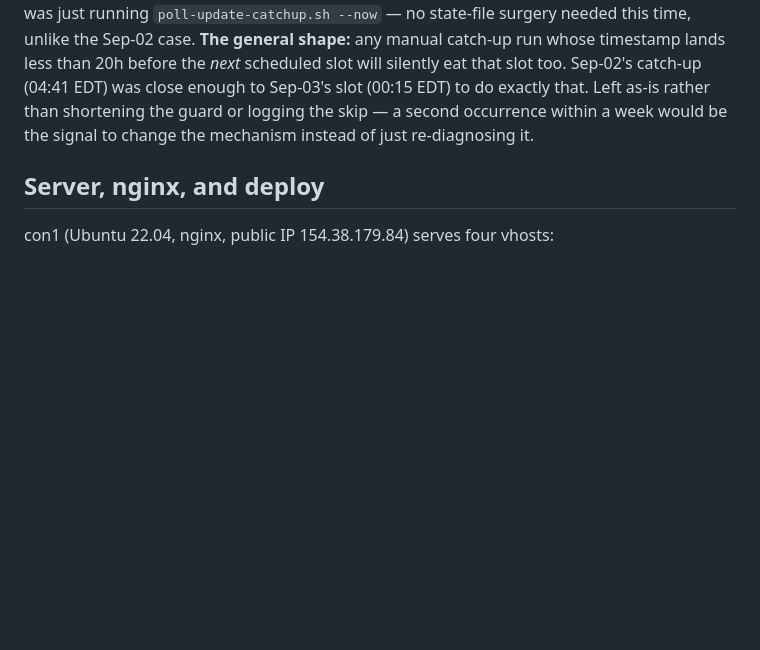
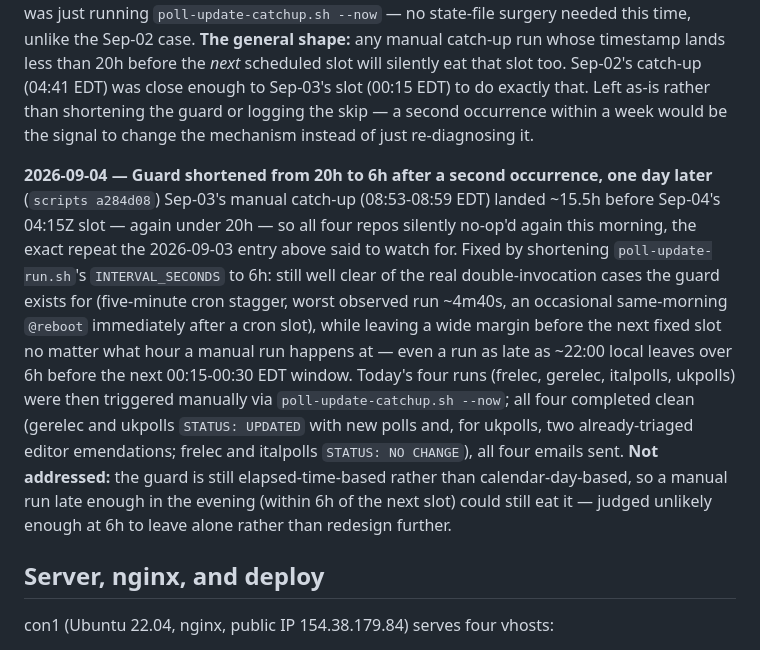
Before and after one commit to agoldhammer/DisplayPolls, a Markdown page: docs/decisions.md, the part around the change. Drawn GitHub-style; blank space fills up the shorter version.

Commit message:
Record the 2026-09-04 guard shortening (20h -> 6h) after a repeat missed run
Co-Authored-By: Claude Sonnet 5 <noreply@anthropic.com>
Claude-Session: https://claude.ai/code/session_01TdpkispS5Vxqkz4TczizW1

```diff
--- a/docs/decisions.md
+++ b/docs/decisions.md
@@ -553,6 +553,27 @@ to do exactly that. Left as-is rather than shortening the guard or logging
 the skip — a second occurrence within a week would be the signal to change
 the mechanism instead of just re-diagnosing it.
 
+**2026-09-04 — Guard shortened from 20h to 6h after a second occurrence,
+one day later** (`scripts a284d08`)
+Sep-03's manual catch-up (08:53-08:59 EDT) landed ~15.5h before Sep-04's
+04:15Z slot — again under 20h — so all four repos silently no-op'd again
+this morning, the exact repeat the 2026-09-03 entry above said to watch
+for. Fixed by shortening `poll-update-run.sh`'s `INTERVAL_SECONDS` to 6h:
+still well clear of the real double-invocation cases the guard exists for
+(five-minute cron stagger, worst observed run ~4m40s, an occasional
+same-morning `@reboot` immediately after a cron slot), while leaving a
+wide margin before the next fixed slot no matter what hour a manual run
+happens at — even a run as late as ~22:00 local leaves over 6h before the
+next 00:15-00:30 EDT window. Today's four runs (frelec, gerelec,
+italpolls, ukpolls) were then triggered manually via
+`poll-update-catchup.sh --now`; all four completed clean (gerelec and
+ukpolls `STATUS: UPDATED` with new polls and, for ukpolls, two
+already-triaged editor emendations; frelec and italpolls `STATUS: NO
+CHANGE`), all four emails sent. **Not addressed:** the guard is still
+elapsed-time-based rather than calendar-day-based, so a manual run late
+enough in the evening (within 6h of the next slot) could still eat it —
+judged unlikely enough at 6h to leave alone rather than redesign further.
+
 ## Server, nginx, and deploy
 
 con1 (Ubuntu 22.04, nginx, public IP 154.38.179.84) serves four vhosts:
```
